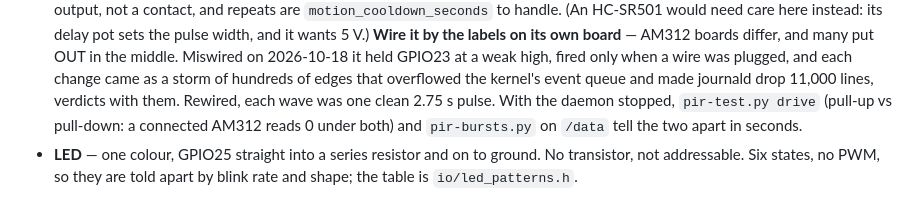
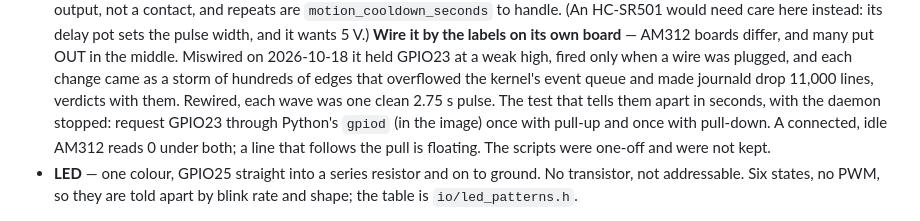
Before and after one commit to israellior/Smart-Home-Security-System-Device, a Markdown page: CLAUDE.md, the part around the change. Drawn GitHub-style.

Commit message:
docs: the PIR test as a method, since its scripts were not kept
Co-Authored-By: Claude Opus 5.5 <noreply@anthropic.com>

```diff
--- a/CLAUDE.md
+++ b/CLAUDE.md
@@ -797,9 +797,11 @@ header.
   fired only when a wire was plugged, and each change came as a storm of
   hundreds of edges that overflowed the kernel's event queue and made
   journald drop 11,000 lines, verdicts with them. Rewired, each wave was one
-  clean 2.75 s pulse. With the daemon stopped, `pir-test.py drive` (pull-up
-  vs pull-down: a connected AM312 reads 0 under both) and `pir-bursts.py` on
-  `/data` tell the two apart in seconds.
+  clean 2.75 s pulse. The test that tells them apart in seconds, with the
+  daemon stopped: request GPIO23 through Python's `gpiod` (in the image)
+  once with pull-up and once with pull-down. A connected, idle AM312 reads 0
+  under both; a line that follows the pull is floating. The scripts were
+  one-off and were not kept.
 - **LED** — one colour, GPIO25 straight into a series resistor and on to
   ground. No transistor, not addressable. Six states, no PWM, so they are told
   apart by blink rate and shape; the table is `io/led_patterns.h`.
```
